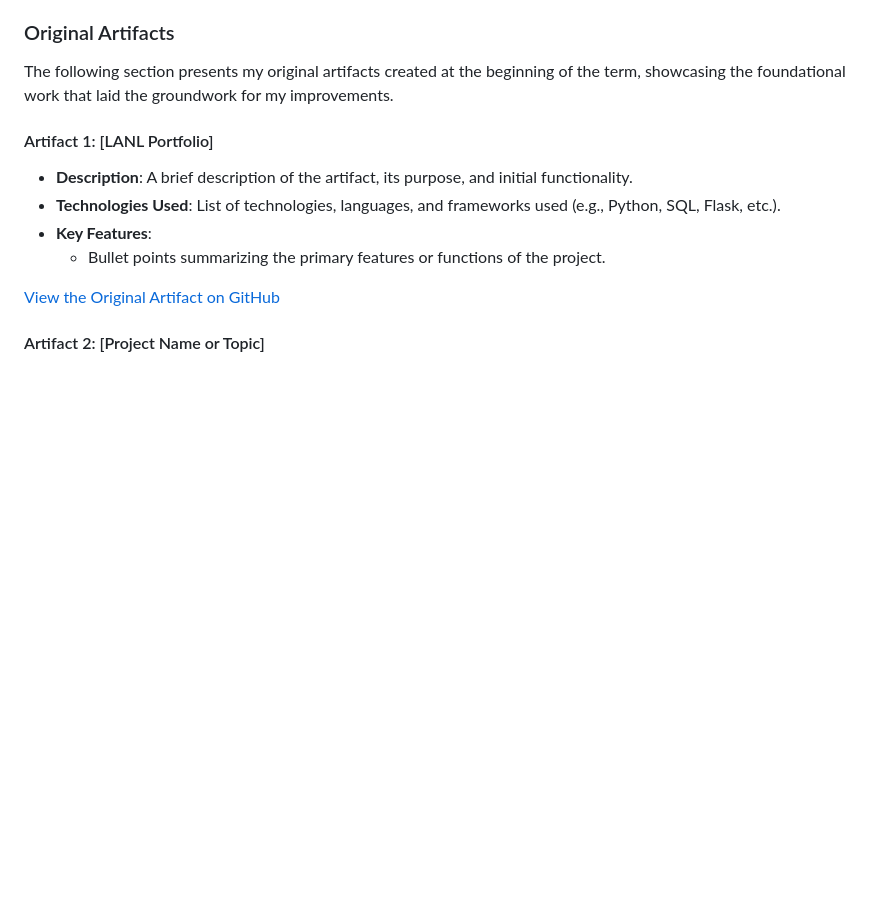
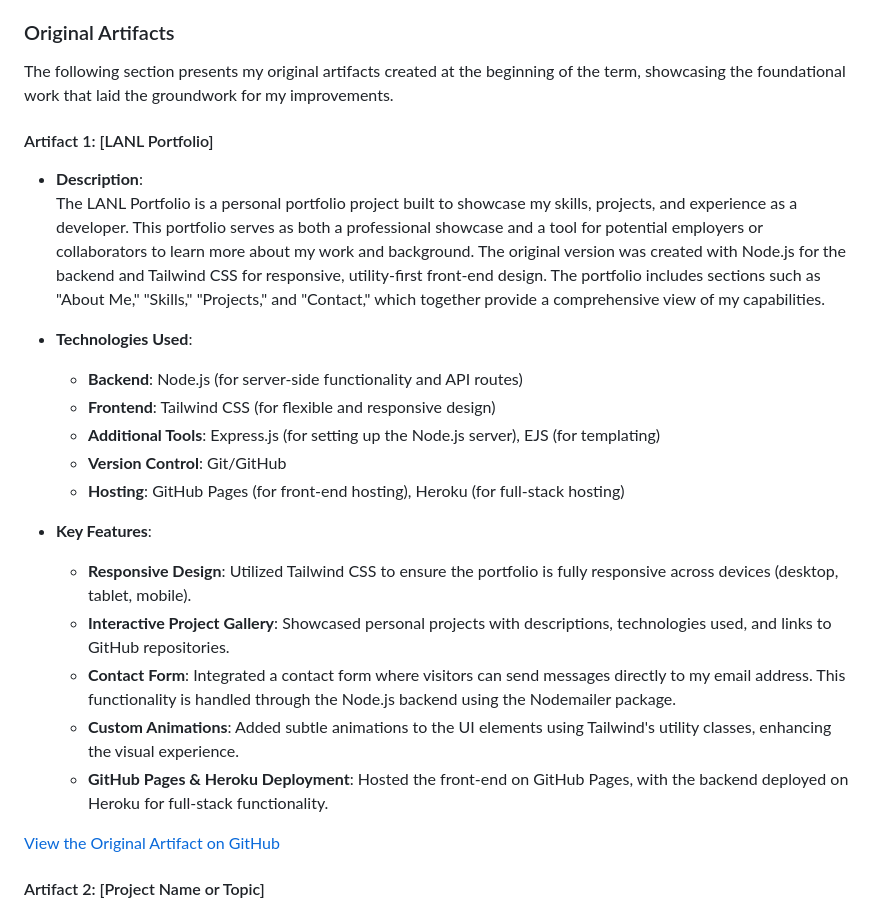
Before and after one commit to J-sanchez/ePortfolio-, a Markdown page: README.md, the part around the change. GitHub-like rendering; blank space fills up the shorter version.

```diff
--- a/README.md
+++ b/README.md
@@ -29,10 +29,23 @@ In this self-assessment, I will discuss the skills I have developed, the enhance
 The following section presents my original artifacts created at the beginning of the term, showcasing the foundational work that laid the groundwork for my improvements.
 
 #### Artifact 1: [LANL Portfolio]
-- **Description**: A brief description of the artifact, its purpose, and initial functionality.
-- **Technologies Used**: List of technologies, languages, and frameworks used (e.g., Python, SQL, Flask, etc.).
+- **Description**:
+  The LANL Portfolio is a personal portfolio project built to showcase my skills, projects, and experience as a developer. This portfolio serves as both a professional showcase and a tool for potential employers or collaborators to learn more about my work and background. The original version was created with Node.js for the backend and Tailwind CSS for responsive, utility-first front-end design. The portfolio includes sections such as "About Me," "Skills," "Projects," and "Contact," which together provide a comprehensive view of my capabilities.
+
+- **Technologies Used**:
+  - **Backend**: Node.js (for server-side functionality and API routes)
+  - **Frontend**: Tailwind CSS (for flexible and responsive design)
+  - **Additional Tools**: Express.js (for setting up the Node.js server), EJS (for templating)
+  - **Version Control**: Git/GitHub
+  - **Hosting**: GitHub Pages (for front-end hosting), Heroku (for full-stack hosting)
+
 - **Key Features**:
-  - Bullet points summarizing the primary features or functions of the project.
+  - **Responsive Design**: Utilized Tailwind CSS to ensure the portfolio is fully responsive across devices (desktop, tablet, mobile).
+  - **Interactive Project Gallery**: Showcased personal projects with descriptions, technologies used, and links to GitHub repositories.
+  - **Contact Form**: Integrated a contact form where visitors can send messages directly to my email address. This functionality is handled through the Node.js backend using the Nodemailer package.
+  - **Custom Animations**: Added subtle animations to the UI elements using Tailwind's utility classes, enhancing the visual experience.
+  - **GitHub Pages & Heroku Deployment**: Hosted the front-end on GitHub Pages, with the backend deployed on Heroku for full-stack functionality.
+
 
 [View the Original Artifact on GitHub](https://github.com/J-sanchez/LANL_Portfolio)
 
```
